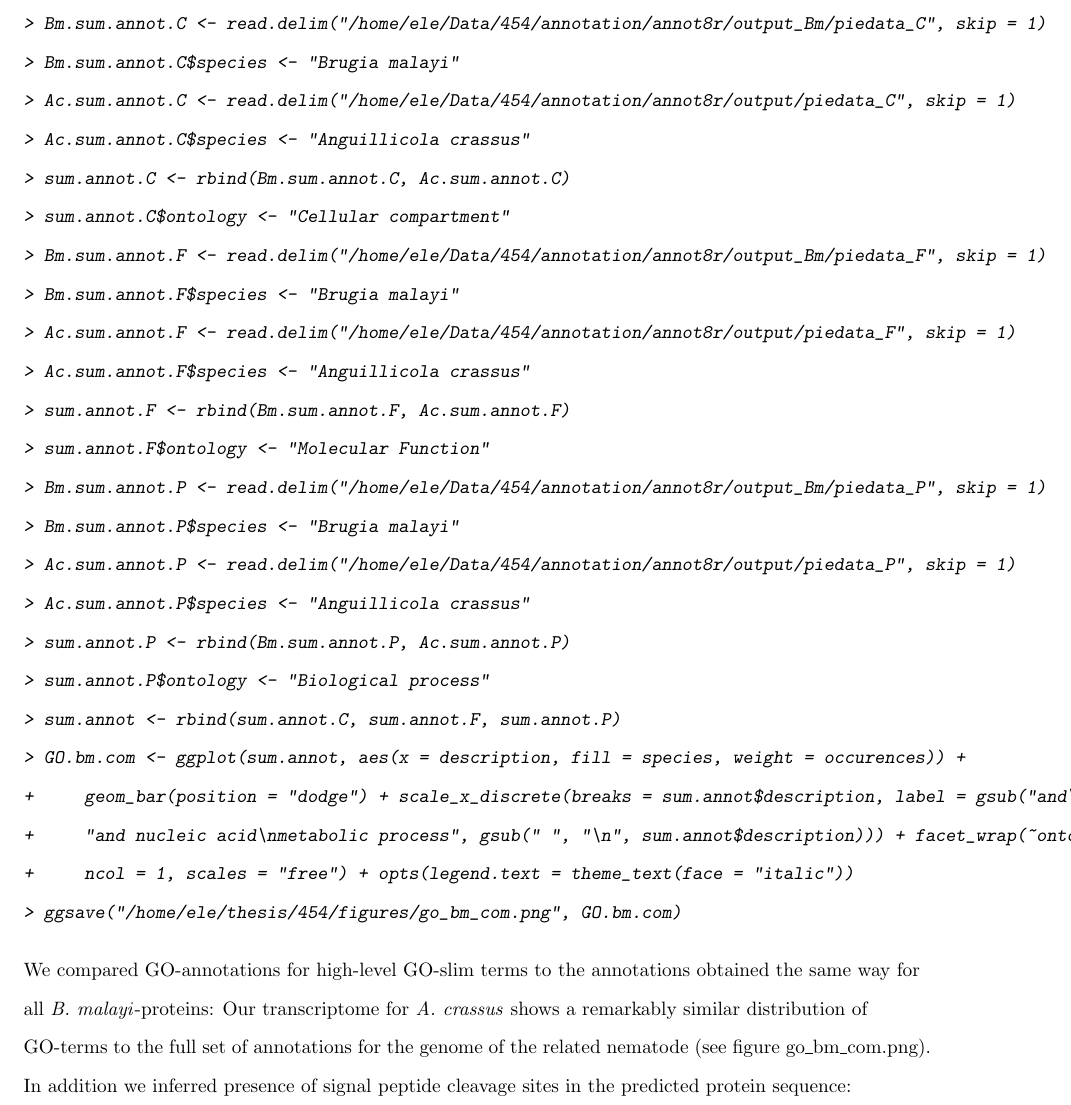
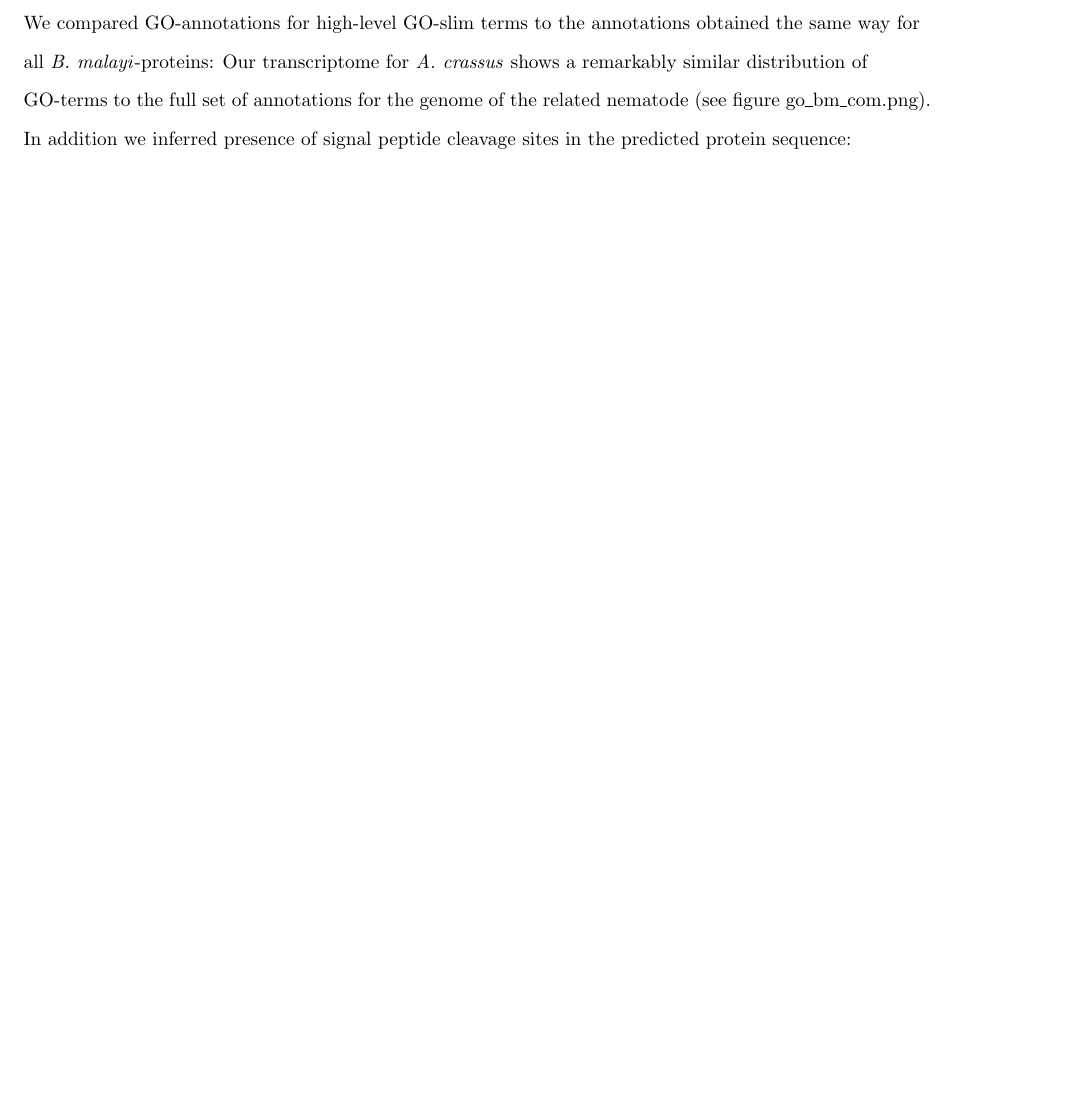
Before and after one commit to derele/454, a LaTeX document (paper/transcriptome_paper.tex): part of page 8 of 31 before the commit and part of page 8 of 30 after it, cut at the place of the change, the shorter picture padded with empty space. The pictures show the PDF file paper/transcriptome_paper.pdf that the author committed with the source.

Commit message:
really the version exported to rtf for Mark

```diff
--- a/paper/transcriptome_paper.tex
+++ b/paper/transcriptome_paper.tex
@@ -625,34 +625,6 @@ Figure (annotataionVenn.tiff) gives an overview of the
 10274 TUGs annotations were found for with
 different methods.
 
-\begin{Schunk}
-\begin{Sinput}
-> Bm.sum.annot.C <- read.delim("/home/ele/Data/454/annotation/annot8r/output_Bm/piedata_C", skip = 1)
-> Bm.sum.annot.C$species <- "Brugia malayi"
-> Ac.sum.annot.C <- read.delim("/home/ele/Data/454/annotation/annot8r/output/piedata_C", skip = 1)
-> Ac.sum.annot.C$species <- "Anguillicola crassus"
-> sum.annot.C <- rbind(Bm.sum.annot.C, Ac.sum.annot.C)
-> sum.annot.C$ontology <- "Cellular compartment"
-> Bm.sum.annot.F <- read.delim("/home/ele/Data/454/annotation/annot8r/output_Bm/piedata_F", skip = 1)
-> Bm.sum.annot.F$species <- "Brugia malayi"
-> Ac.sum.annot.F <- read.delim("/home/ele/Data/454/annotation/annot8r/output/piedata_F", skip = 1)
-> Ac.sum.annot.F$species <- "Anguillicola crassus"
-> sum.annot.F <- rbind(Bm.sum.annot.F, Ac.sum.annot.F)
-> sum.annot.F$ontology <- "Molecular Function"
-> Bm.sum.annot.P <- read.delim("/home/ele/Data/454/annotation/annot8r/output_Bm/piedata_P", skip = 1)
-> Bm.sum.annot.P$species <- "Brugia malayi"
-> Ac.sum.annot.P <- read.delim("/home/ele/Data/454/annotation/annot8r/output/piedata_P", skip = 1)
-> Ac.sum.annot.P$species <- "Anguillicola crassus"
-> sum.annot.P <- rbind(Bm.sum.annot.P, Ac.sum.annot.P)
-> sum.annot.P$ontology <- "Biological process"
-> sum.annot <- rbind(sum.annot.C, sum.annot.F, sum.annot.P)
-> GO.bm.com <- ggplot(sum.annot, aes(x = description, fill = species, weight = occurences)) +
-+     geom_bar(position = "dodge") + scale_x_discrete(breaks = sum.annot$description, label = gsub("and\nnucleic\nacid\nmetabolic\nprocess",
-+     "and nucleic acid\nmetabolic process", gsub(" ", "\n", sum.annot$description))) + facet_wrap(~ontology,
-+     ncol = 1, scales = "free") + opts(legend.text = theme_text(face = "italic"))
-> ggsave("/home/ele/thesis/454/figures/go_bm_com.png", GO.bm.com)
-\end{Sinput}
-\end{Schunk}
 
 We compared GO-annotations for high-level GO-slim terms to the
 annotations obtained the same way for all \textit{B. malayi}-proteins:
```
Also changed, not shown: paper/transcriptome_paper.pdf, paper/transcriptome_paper.tex (22 more changed lines), 3 other files.
